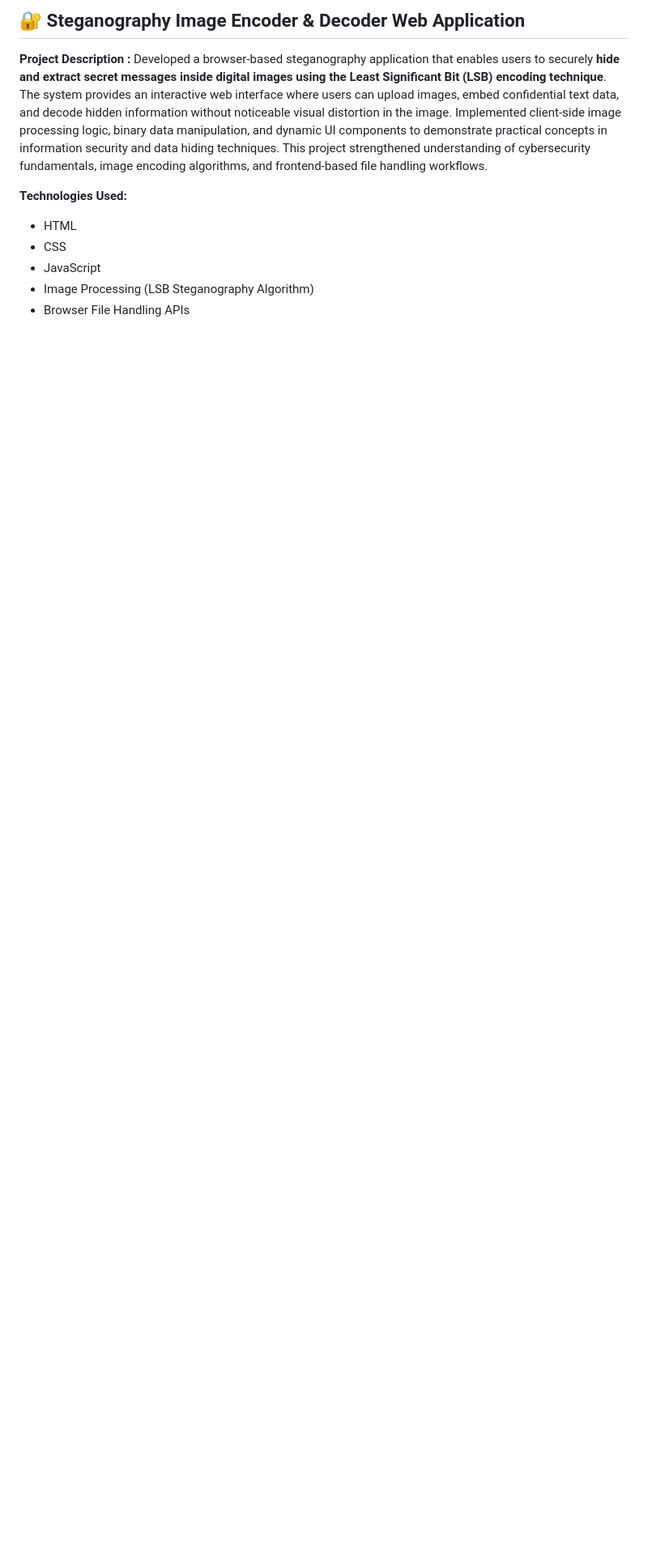
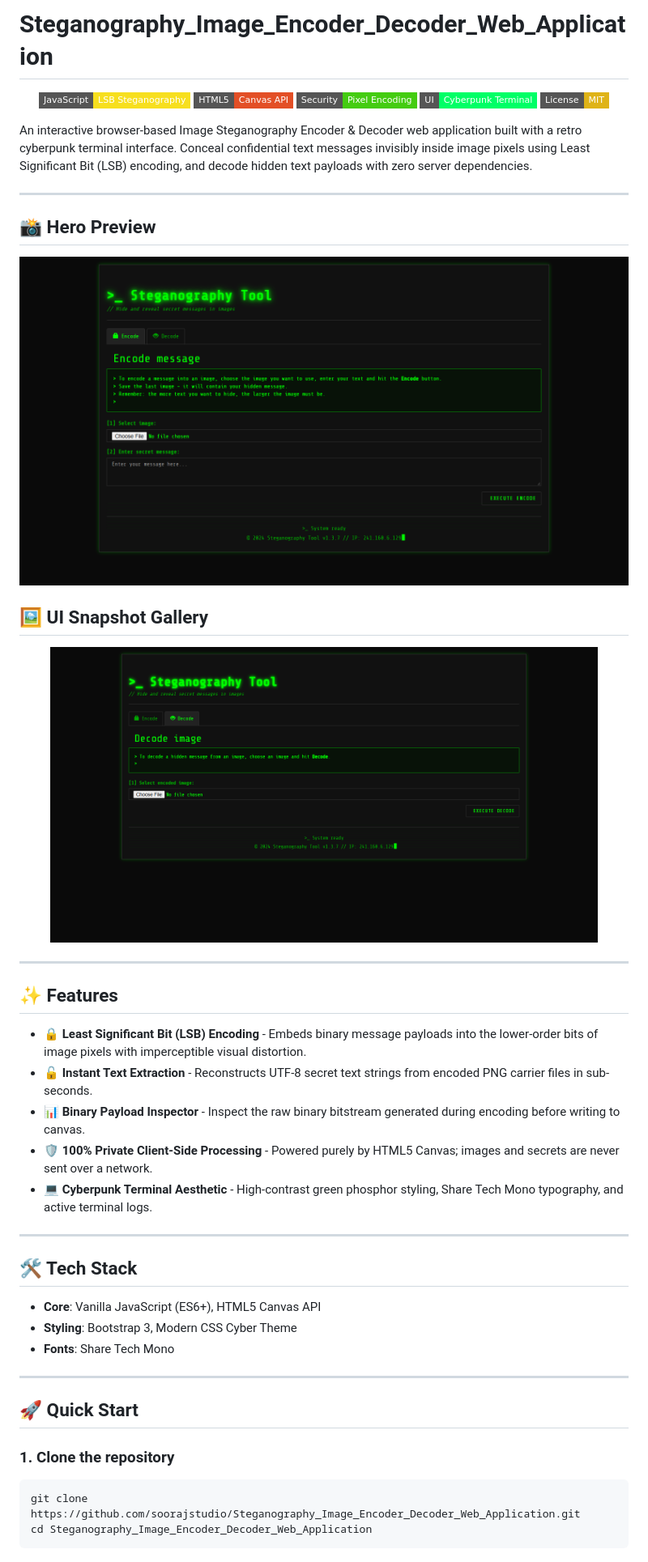
Before and after one commit to soorajstudio/Steganography_Image_Encoder_Decoder_Web_Application, a Markdown page: README.md, the part around one of its changes. Shown at 81% size. GitHub-like rendering; pictures changed too: docs/screenshots/stego-decode.png (added), docs/screenshots/stego-hero.png (added); badges without logos; blank space fills up the shorter version.

Commit message:
Update README with simple modern format and UI snapshots

````diff
--- a/README.md
+++ b/README.md
@@ -1,12 +1,54 @@
-## 🔐 Steganography Image Encoder & Decoder Web Application
+# Steganography_Image_Encoder_Decoder_Web_Application
 
-**Project Description :**
-Developed a browser-based steganography application that enables users to securely **hide and extract secret messages inside digital images using the Least Significant Bit (LSB) encoding technique**. The system provides an interactive web interface where users can upload images, embed confidential text data, and decode hidden information without noticeable visual distortion in the image. Implemented client-side image processing logic, binary data manipulation, and dynamic UI components to demonstrate practical concepts in information security and data hiding techniques. This project strengthened understanding of cybersecurity fundamentals, image encoding algorithms, and frontend-based file handling workflows.
+<p align="center">
+  <img src="https://img.shields.io/badge/JavaScript-LSB%20Steganography-F7DF1E?style=flat-square&logo=javascript&logoColor=black" alt="JavaScript" />
+  <img src="https://img.shields.io/badge/HTML5-Canvas%20API-E34F26?style=flat-square&logo=html5" alt="HTML5 Canvas" />
+  <img src="https://img.shields.io/badge/Security-Pixel%20Encoding-brightgreen?style=flat-square" alt="Security" />
+  <img src="https://img.shields.io/badge/UI-Cyberpunk%20Terminal-00FF66?style=flat-square" alt="Terminal UI" />
+  <img src="https://img.shields.io/badge/License-MIT-yellow?style=flat-square" alt="License" />
+</p>
 
-**Technologies Used:**
+An interactive browser-based Image Steganography Encoder & Decoder web application built with a retro cyberpunk terminal interface. Conceal confidential text messages invisibly inside image pixels using Least Significant Bit (LSB) encoding, and decode hidden text payloads with zero server dependencies.
 
-* HTML
-* CSS
-* JavaScript
-* Image Processing (LSB Steganography Algorithm)
-* Browser File Handling APIs
+---
+
+## 📸 Hero Preview
+
+<p align="center">
+  <img src="docs/screenshots/stego-hero.png" width="100%" alt="Steganography Tool Encode Console" />
+</p>
+
+## 🖼️ UI Snapshot Gallery
+
+<p align="center">
+  <img src="docs/screenshots/stego-decode.png" width="90%" alt="Message Extraction & Decode Console" />
+</p>
+
+---
+
+## ✨ Features
+
+- 🔒 **Least Significant Bit (LSB) Encoding** - Embeds binary message payloads into the lower-order bits of image pixels with imperceptible visual distortion.
+- 🔓 **Instant Text Extraction** - Reconstructs UTF-8 secret text strings from encoded PNG carrier files in sub-seconds.
+- 📊 **Binary Payload Inspector** - Inspect the raw binary bitstream generated during encoding before writing to canvas.
+- 🛡️ **100% Private Client-Side Processing** - Powered purely by HTML5 Canvas; images and secrets are never sent over a network.
+- 💻 **Cyberpunk Terminal Aesthetic** - High-contrast green phosphor styling, Share Tech Mono typography, and active terminal logs.
+
+---
+
+## 🛠️ Tech Stack
+
+- **Core**: Vanilla JavaScript (ES6+), HTML5 Canvas API
+- **Styling**: Bootstrap 3, Modern CSS Cyber Theme
+- **Fonts**: Share Tech Mono
+
+---
+
+## 🚀 Quick Start
+
+### 1. Clone the repository
+```bash
+git clone https://github.com/soorajstudio/Steganography_Image_Encoder_Decoder_Web_Application.git
+cd Steganography_Image_Encoder_Decoder_Web_Application
+```
+
````
Also changed, not shown: other parts of README.md (+18 -0 lines).
